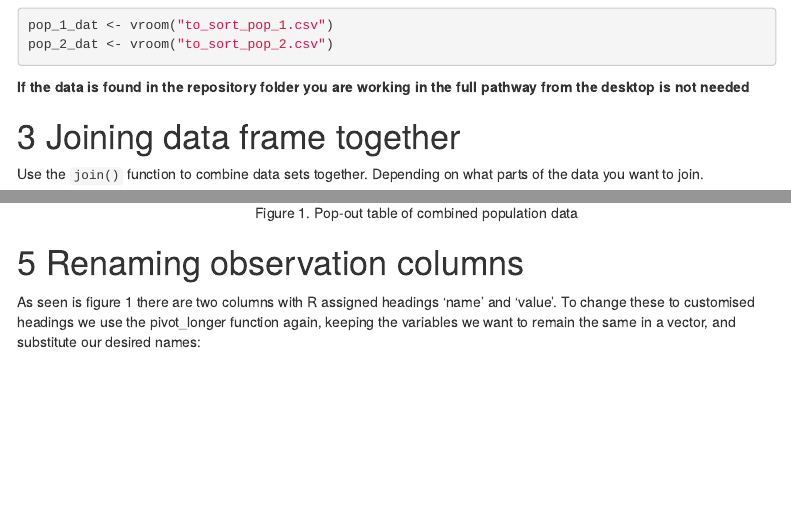
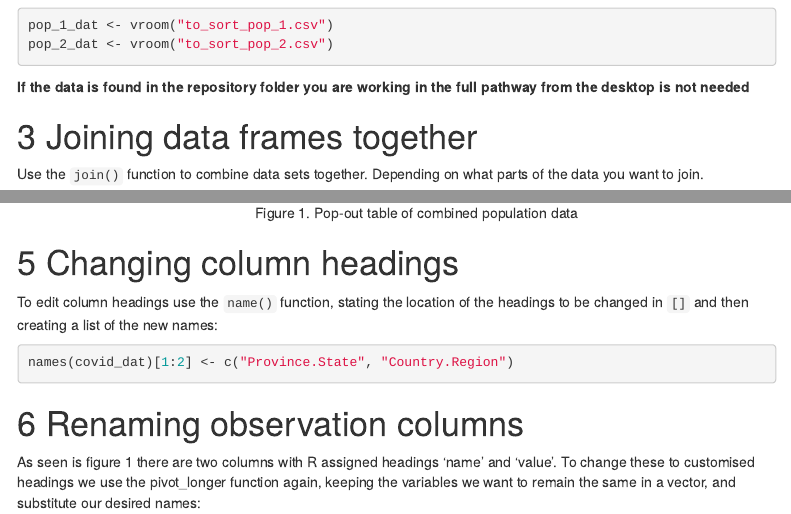
Before and after one commit to eh17393/bioinformatics, an R Markdown document (Bioinformatics_data-master/Workshop 3/Importing and tidying data.Rmd): the page in a window 1100 px wide, from 520 px down, and a second part further down, joined at a grey line. Rendered offline with R 4.5, knitr and Pandoc, with nearby package versions; menus at the side of the page are left out.

Commit message:
adding how to change column headings

````diff
--- a/Bioinformatics_data-master/Workshop 3/Importing and tidying data.Rmd
+++ b/Bioinformatics_data-master/Workshop 3/Importing and tidying data.Rmd
@@ -40,7 +40,7 @@ pop_2_dat <- vroom("to_sort_pop_2.csv")
 ```
 **If the data is found in the repository folder you are working in the full pathway from the desktop is not needed**
 
-# Joining data frame together
+# Joining data frames together
 
 Use the `join()` function to combine data sets together. Depending on what parts of the data you want to join.
 
@@ -68,6 +68,14 @@ long_pop_data <- combined_pop_data %>%
 <p align="center">
 Figure 1. Pop-out table of combined population data
 </p>
+
+# Changing column headings
+
+To edit column headings use the `name()` function, stating the location of the headings to be changed in `[]` and then creating a list of the new names:
+
+```{r, eval = FALSE}
+names(covid_dat)[1:2] <- c("Province.State", "Country.Region")
+```
 
 # Renaming observation columns
 
````
Also changed, not shown: Bioinformatics_data-master/Workshop 3/Importing-and-tidying-data.html.
